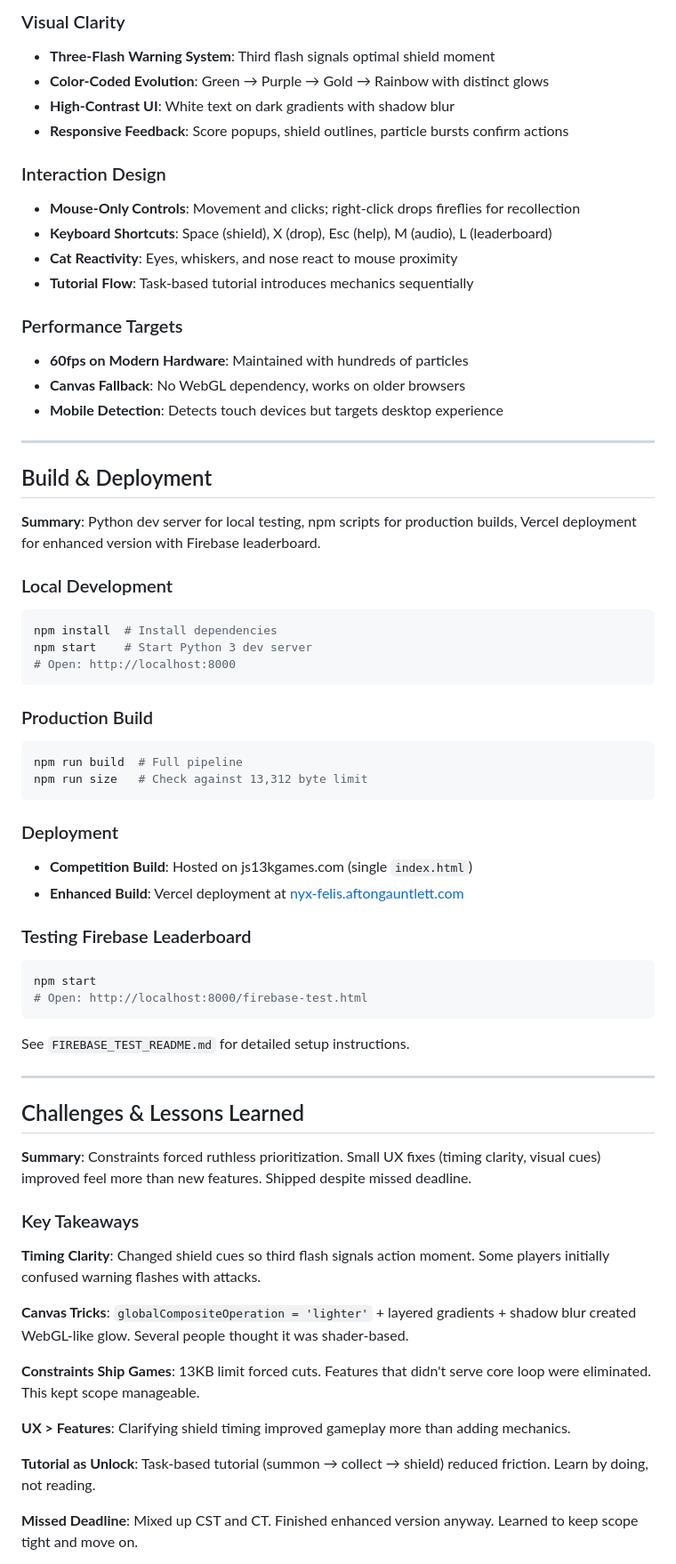
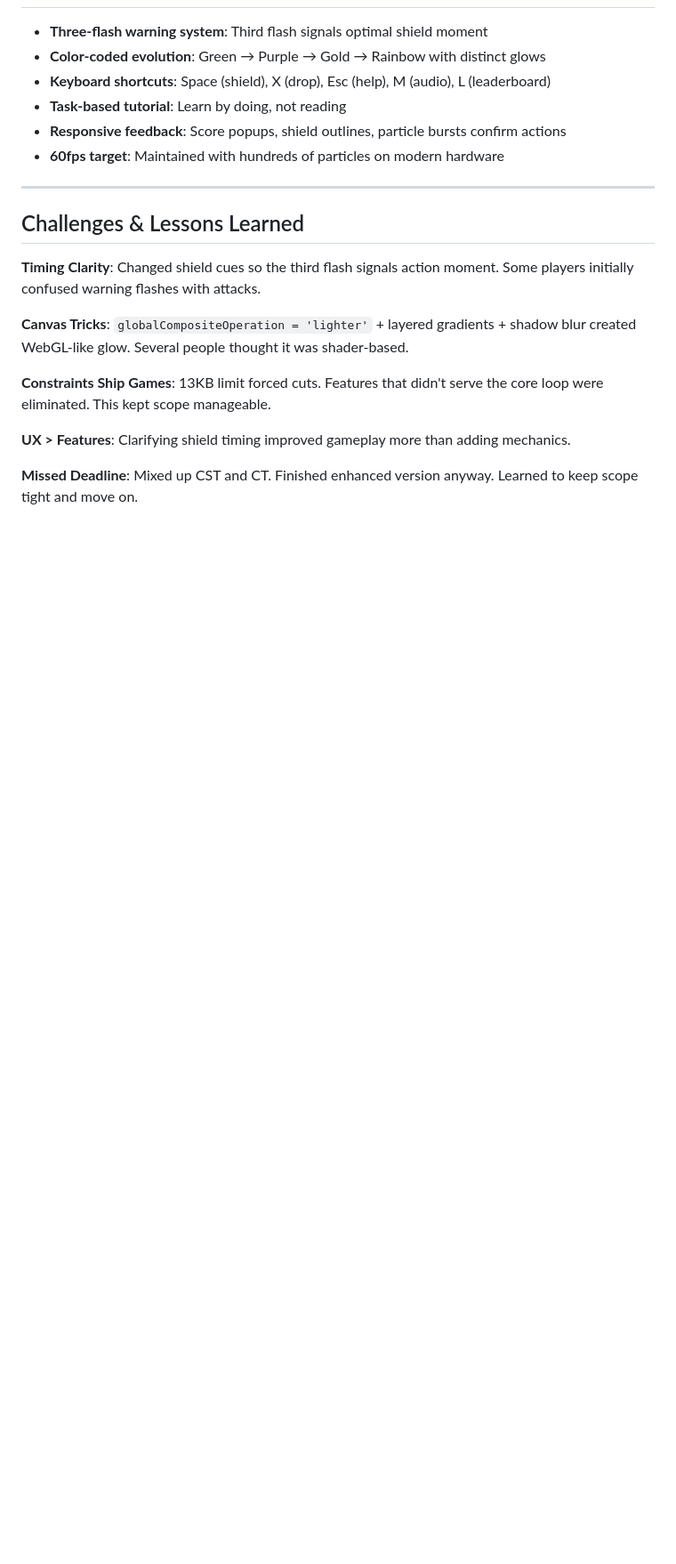
Before and after one commit to aftongauntlett/js13k-2025, a Markdown page: README.md, the part around the change printed below. Shown: that part at 89% size. GitHub-like rendering; blank space fills up the shorter version.

````diff
--- a/README.md
+++ b/README.md
@@ -138,74 +66,20 @@ npm run build  # Full pipeline: minify → roadroller → inline → zip
-### Visual Clarity
-
-- **Three-Flash Warning System**: Third flash signals optimal shield moment
-- **Color-Coded Evolution**: Green → Purple → Gold → Rainbow with distinct glows
-- **High-Contrast UI**: White text on dark gradients with shadow blur
-- **Responsive Feedback**: Score popups, shield outlines, particle bursts confirm actions
-
-### Interaction Design
-
-- **Mouse-Only Controls**: Movement and clicks; right-click drops fireflies for recollection
-- **Keyboard Shortcuts**: Space (shield), X (drop), Esc (help), M (audio), L (leaderboard)
-- **Cat Reactivity**: Eyes, whiskers, and nose react to mouse proximity
-- **Tutorial Flow**: Task-based tutorial introduces mechanics sequentially
-
-### Performance Targets
-
-- **60fps on Modern Hardware**: Maintained with hundreds of particles
-- **Canvas Fallback**: No WebGL dependency, works on older browsers
-- **Mobile Detection**: Detects touch devices but targets desktop experience
-
----
-
-## Build & Deployment
-
-**Summary**: Python dev server for local testing, npm scripts for production builds, Vercel deployment for enhanced version with Firebase leaderboard.
-
-### Local Development
-
-```bash
-npm install  # Install dependencies
-npm start    # Start Python 3 dev server
-# Open: http://localhost:8000
-```
-
-### Production Build
-
-```bash
-npm run build  # Full pipeline
-npm run size   # Check against 13,312 byte limit
-```
-
-### Deployment
-
-- **Competition Build**: Hosted on js13kgames.com (single `index.html`)
-- **Enhanced Build**: Vercel deployment at [nyx-felis.aftongauntlett.com](https://nyx-felis.aftongauntlett.com/)
-
-### Testing Firebase Leaderboard
-
-```bash
-npm start
-# Open: http://localhost:8000/firebase-test.html
-```
-
-See `FIREBASE_TEST_README.md` for detailed setup instructions.
+- **Three-flash warning system**: Third flash signals optimal shield moment
+- **Color-coded evolution**: Green → Purple → Gold → Rainbow with distinct glows
+- **Keyboard shortcuts**: Space (shield), X (drop), Esc (help), M (audio), L (leaderboard)
+- **Task-based tutorial**: Learn by doing, not reading
+- **Responsive feedback**: Score popups, shield outlines, particle bursts confirm actions
+- **60fps target**: Maintained with hundreds of particles on modern hardware
 
 ---
 
 ## Challenges & Lessons Learned
 
-**Summary**: Constraints forced ruthless prioritization. Small UX fixes (timing clarity, visual cues) improved feel more than new features. Shipped despite missed deadline.
-
-### Key Takeaways
-
-**Timing Clarity**: Changed shield cues so third flash signals action moment. Some players initially confused warning flashes with attacks.
+**Timing Clarity**: Changed shield cues so the third flash signals action moment. Some players initially confused warning flashes with attacks.
 
 **Canvas Tricks**: `globalCompositeOperation = 'lighter'` + layered gradients + shadow blur created WebGL-like glow. Several people thought it was shader-based.
 
-**Constraints Ship Games**: 13KB limit forced cuts. Features that didn't serve core loop were eliminated. This kept scope manageable.
+**Constraints Ship Games**: 13KB limit forced cuts. Features that didn't serve the core loop were eliminated. This kept scope manageable.
 
 **UX > Features**: Clarifying shield timing improved gameplay more than adding mechanics.
 
-**Tutorial as Unlock**: Task-based tutorial (summon → collect → shield) reduced friction. Learn by doing, not reading.
-
 **Missed Deadline**: Mixed up CST and CT. Finished enhanced version anyway. Learned to keep scope tight and move on.
````
Also changed, not shown: other parts of README.md (+36 -121 lines).
